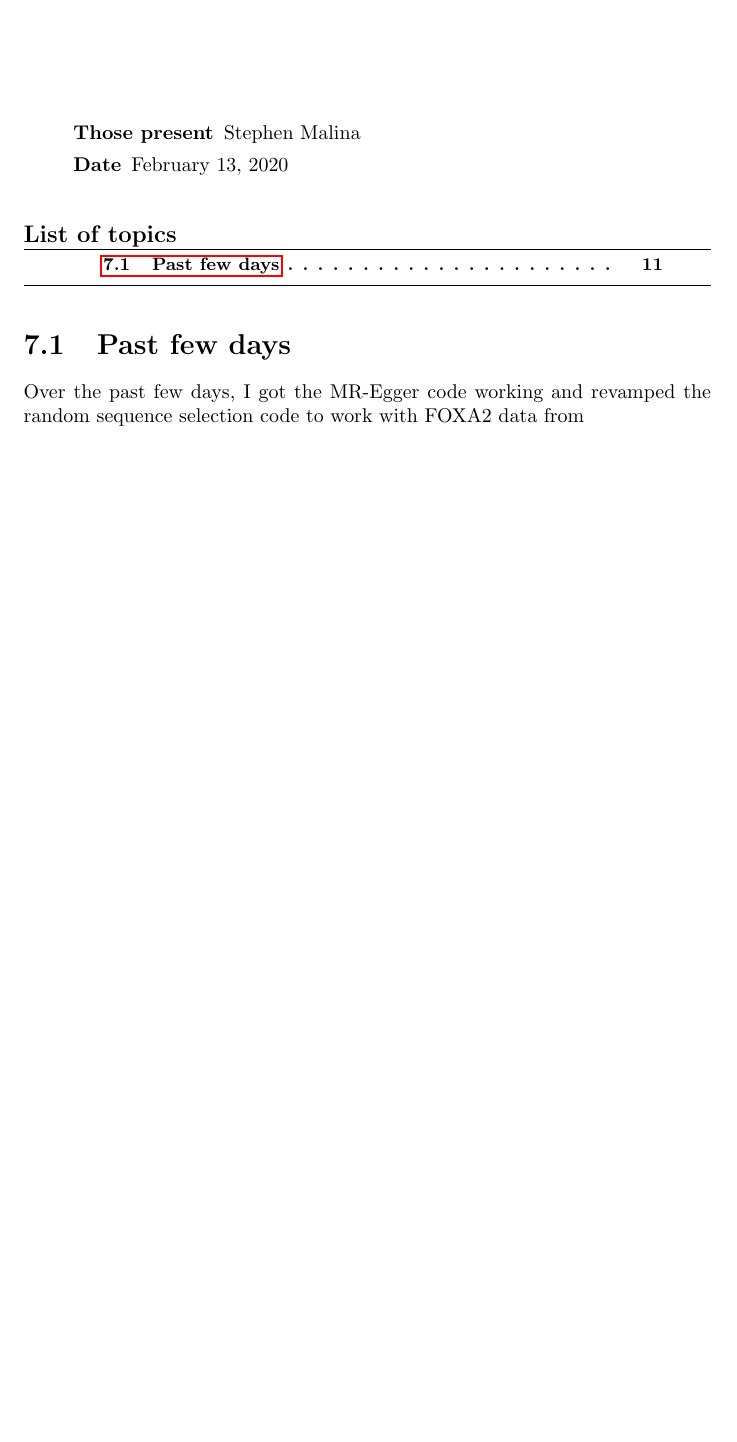
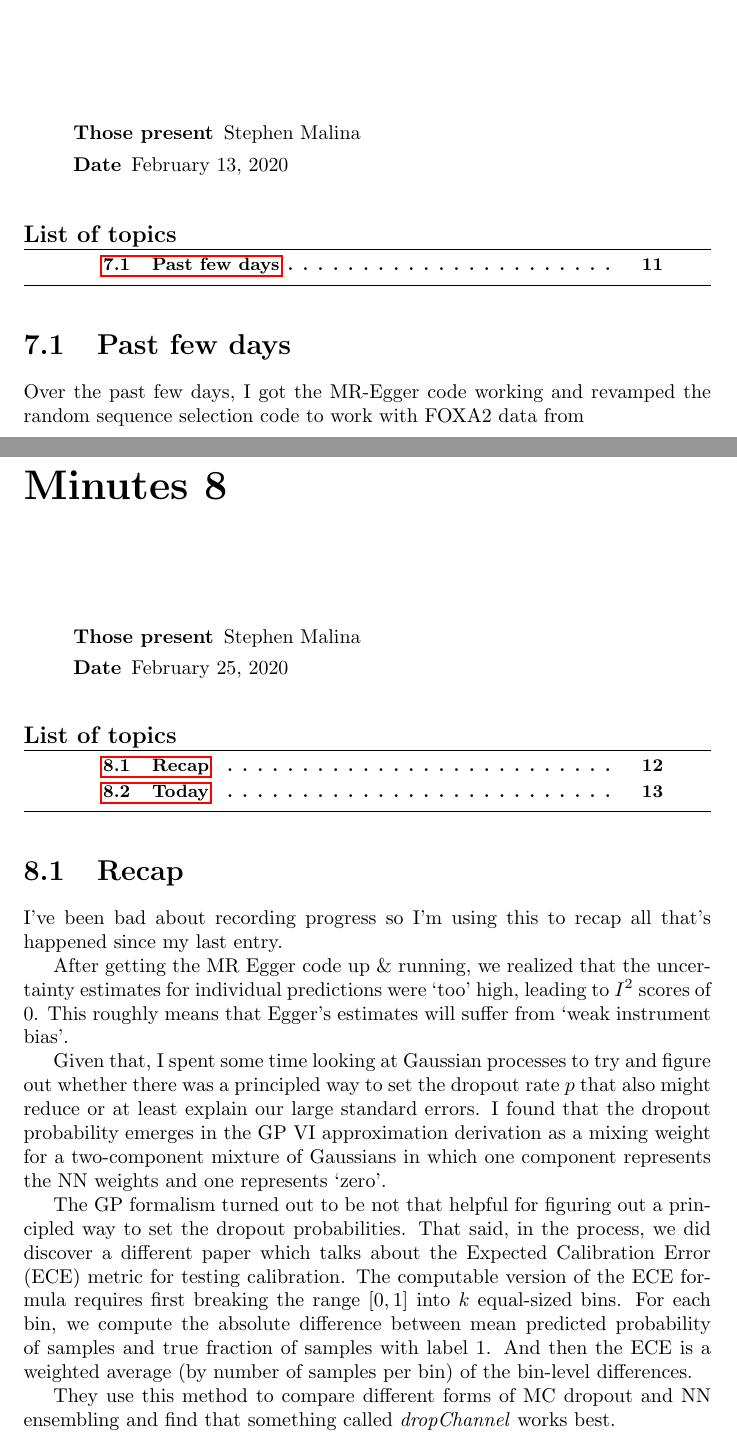
Before and after one commit to an1lam/deepmr, a LaTeX document (doc/work-log.tex, which reads doc/log/2020-02-25-stephen.tex): part of page 12 of 12 before the commit and two parts of pages 12 and 13 of 14 after it, the two joined at a grey line, cut so that both start at the same text, the shorter picture padded with empty space. Compiled offline with pdfLaTeX.

Commit message:
Update work log with recap and plan for today

```diff
--- /dev/null
+++ b/doc/log/2020-02-25-stephen.tex
@@ -0,0 +1,22 @@
+\begin{Minutes}{}
+%%\subtitle{}
+%%\moderation{}
+%%\minutetaker{}
+\participant{Stephen Malina}
+%%\missingExcused{}
+%%\missingNoExcuse{}
+\minutesdate{February 25, 2020}
+%%\starttime{}
+%%\endtime{}
+%%\cc{}
+\maketitle
+\topic{Recap}
+I've been bad about recording progress so I'm using this to recap all that's happened since my last entry.
+
+After getting the MR Egger code up \& running, we realized that the uncertainty estimates for individual predictions were `too' high, leading to \( I^2 \) scores of 0. This roughly means that Egger's estimates will suffer from `weak instrument bias'.
+
+Given that, I spent some time looking at Gaussian processes to try and figure out whether there was a principled way to set the dropout rate \( p \) that also might reduce or at least explain our large standard errors. I found that the dropout probability emerges in the GP VI approximation derivation as a mixing weight for a two-component mixture of Gaussians in which one component represents the NN weights and one represents `zero'.
+
+The GP formalism turned out to be not that helpful for figuring out a principled way to set the dropout probabilities. That said, in the process, we did discover a different paper which talks about the Expected Calibration Error (ECE) metric for testing calibration. The computable version of the ECE formula requires first breaking the range \( [0, 1] \) into \( k \) equal-sized bins. For each bin, we compute the absolute difference between mean predicted probability of samples and true fraction of samples with label 1. And then the ECE is a weighted average (by number of samples per bin) of the bin-level differences.
+
+They use this method to compare different forms of MC dropout and NN ensembling and find that something called \textit{dropChannel} works best.
```
Also changed, not shown: doc/work-log.tex (+1 -0 lines), doc/work-log.pdf, doc/log/2020-02-25-stephen.tex (5 more changed lines).
